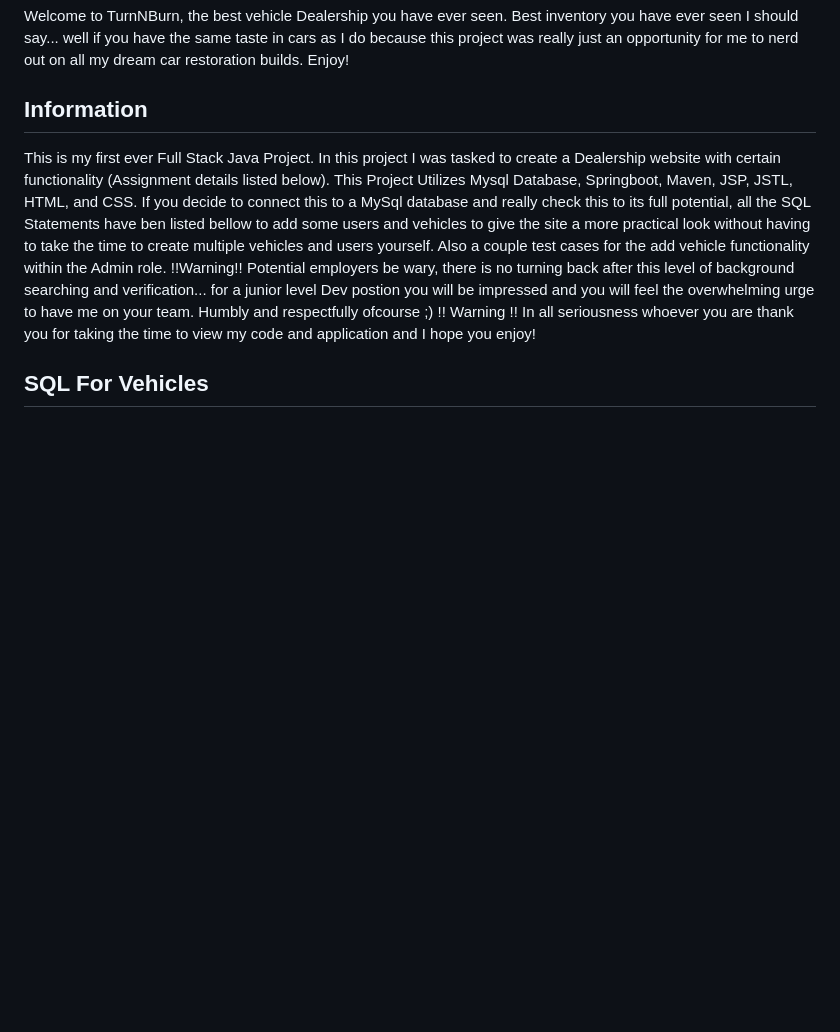
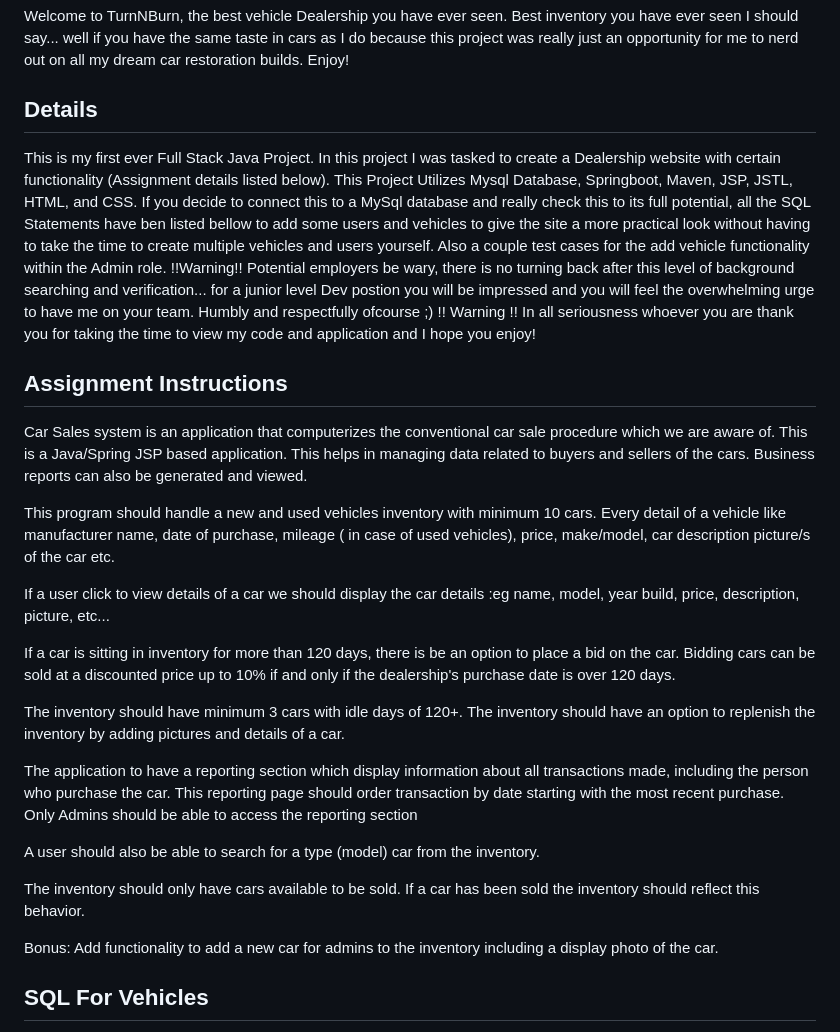
Before and after one commit to Kagen027/Projects, a Markdown page: TurnNBurn/README.md, the part around the change. GitHub-like rendering; blank space fills up the shorter version.

Commit message:
more TurnNBurn README.md edits

```diff
--- a/TurnNBurn/README.md
+++ b/TurnNBurn/README.md
@@ -3,11 +3,37 @@ Welcome to TurnNBurn, the best vehicle Dealership you have ever seen.
 Best inventory you have ever seen I should say... well if you have the same taste in cars as I do because this project was really
 just an opportunity for me to nerd out on all my dream car restoration builds. Enjoy!
 
-## Information
+## Details
 This is my first ever Full Stack Java Project. In this project I was tasked to create a Dealership website with certain functionality (Assignment details listed below).
 This Project Utilizes Mysql Database, Springboot, Maven, JSP, JSTL, HTML, and CSS. If you decide to connect this to a MySql database and really check this to its full potential,
 all the SQL Statements have ben listed bellow to add some users and vehicles to give the site a more practical look without having to take the time to create multiple vehicles and
 users yourself. Also a couple test cases for the add vehicle functionality within the Admin role. !!Warning!! Potential employers be wary, there is no turning back after this level of background searching and verification... for a junior level Dev postion you will be impressed and you will feel the overwhelming urge to have me on your team. Humbly and respectfully ofcourse ;) !! Warning !! In all seriousness whoever you are thank you for taking the time to view my code and application and I hope you enjoy!
+
+## Assignment Instructions
+Car Sales system is an application that computerizes the conventional car sale procedure which we are aware of. This is a Java/Spring JSP based application. This helps in managing data related to buyers and sellers of the cars. Business reports can also be generated and viewed.
+
+This program should handle a new and used vehicles inventory with minimum 10 cars. Every detail of a vehicle like manufacturer name, date of purchase, mileage ( in case of used vehicles), price, make/model, car description picture/s of the car etc.
+
+If a user click to view details of a car we should display the car details :eg
+name, model, year build, price, description, picture, etc...
+
+If a car is sitting in inventory for more than 120 days, there is be an option to place a bid on the car.
+Bidding cars can be sold at a discounted price up to 10% if and only if the dealership's purchase date is over 120 days.
+
+The inventory should have minimum 3 cars with idle days of 120+.
+The inventory should have an option to replenish the inventory by adding pictures and details of a car.
+
+The application to have a reporting section which display information about all transactions made, including the person who purchase the car.
+This reporting page should order transaction by date starting with the most recent purchase.
+Only Admins should be able to access the reporting section
+
+A user should also be able to search for a type (model) car from the inventory.
+
+The inventory should only have cars available to be sold. If a car has been sold
+the inventory should reflect this behavior.
+
+Bonus:
+Add functionality to add a new car for admins to the inventory including a display photo of the car.
 
 ## SQL For Vehicles
 INSERT INTO turnnburn.vehicle
```
